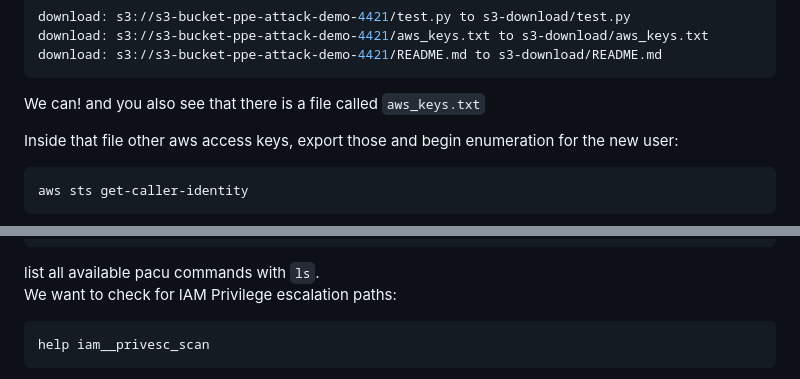
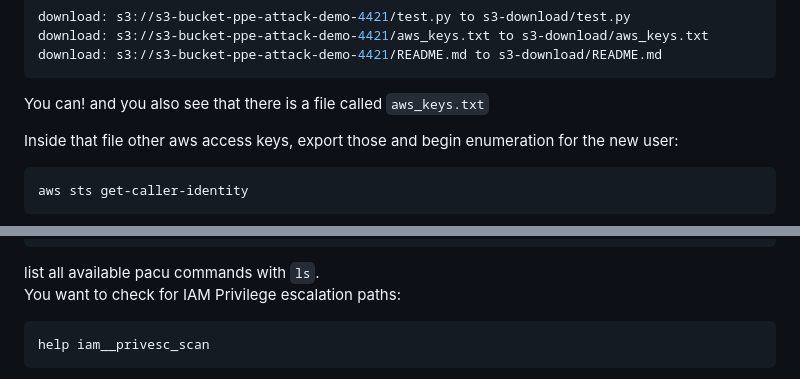
Before and after one commit to R3DRUN3/sploitcraft, a Markdown page: labs/pipes-to-cloud/README.md, 2 parts joined by grey strips. Rendered like a GitHub page.

Commit message:
docs(labs): fix typo in readme

````diff
--- a/labs/pipes-to-cloud/README.md
+++ b/labs/pipes-to-cloud/README.md
@@ -624,7 +624,7 @@ download: s3://s3-bucket-ppe-attack-demo-4421/test.py to s3-download/test.py
 download: s3://s3-bucket-ppe-attack-demo-4421/aws_keys.txt to s3-download/aws_keys.txt
 download: s3://s3-bucket-ppe-attack-demo-4421/README.md to s3-download/README.md
 ```
-We can!
+You can!
 and you also see that there is a file called `aws_keys.txt`
 
 Inside that file other aws access keys, export those and begin enumeration for the new user:
@@ -759,7 +759,7 @@ whoami
 ```
 
 list all available pacu commands with `ls`.
-We want to check for IAM Privilege escalation paths:
+You want to check for IAM Privilege escalation paths:
 ```sh
 help iam__privesc_scan
 ```
````
